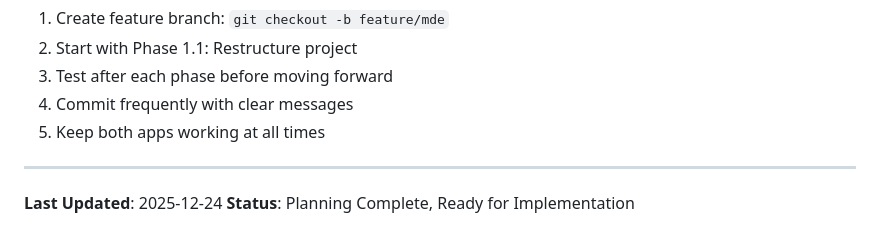
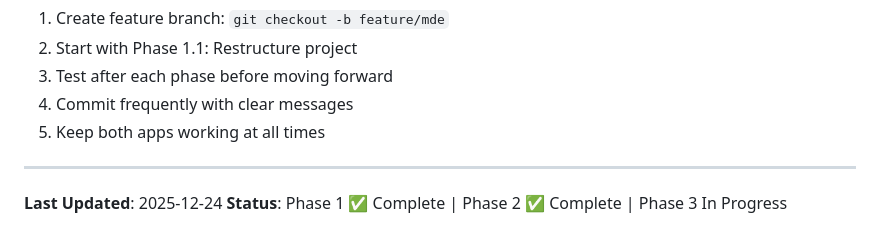
Before and after one commit to jstevewhite/mdr, a Markdown page: mde.md, the part around the change printed below. Drawn GitHub-style.

Commit message:
Updated plan: marked Phase 1 and Phase 2 as complete

```diff
--- a/mde.md
+++ b/mde.md
@@ -1436,4 +1436,4 @@ To begin implementation:
 ---
 
 **Last Updated**: 2025-12-24
-**Status**: Planning Complete, Ready for Implementation
+**Status**: Phase 1 ✅ Complete | Phase 2 ✅ Complete | Phase 3 In Progress
```
Also changed, not shown: other parts of mde.md (+11 -11 lines).
